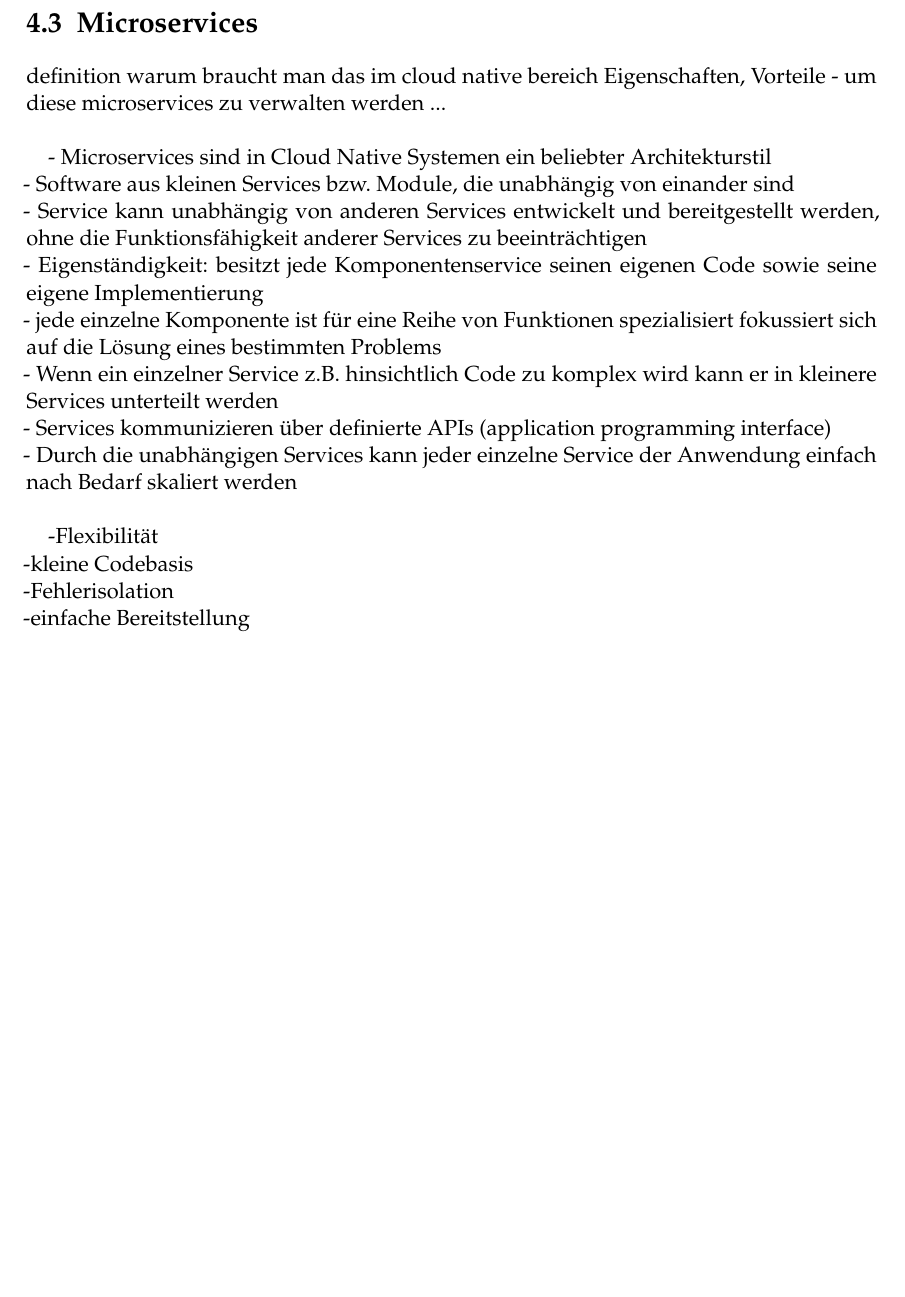
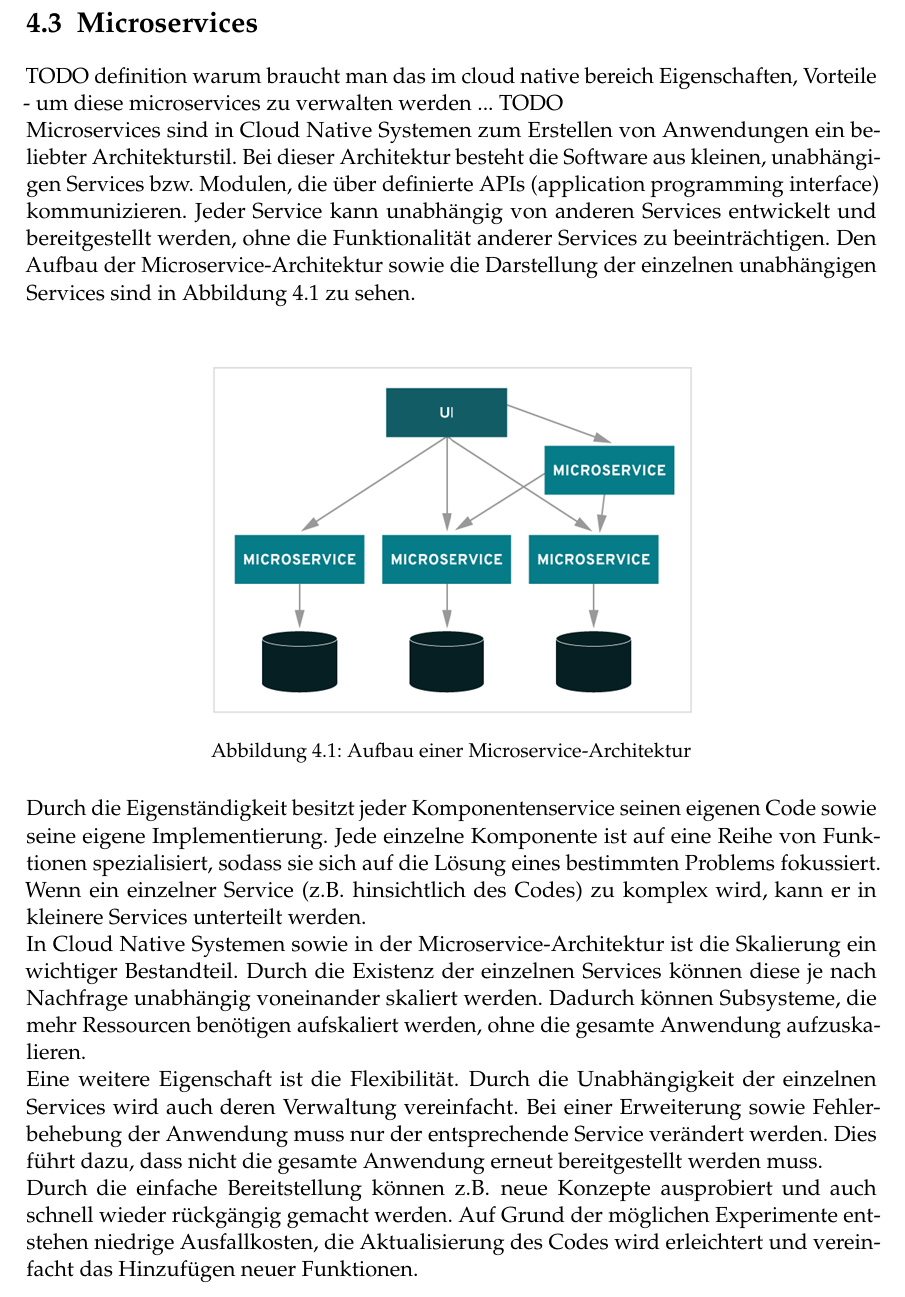
Before and after one commit to tglaes/CloudNative, a LaTeX thesis (Ausarbeitung/htwsaar-i-mst-vorlage.tex, which reads Ausarbeitung/Chapters/CloudNativeDefinition.tex): part of page 30 of 51 before the commit and part of page 30 of 53 after it, cut so that both start at the same text, the shorter picture padded with empty space. Compiled offline with pdfLaTeX.

Commit message:
Kapitel Microservices

```diff
--- a/Ausarbeitung/Chapters/CloudNativeDefinition.tex
+++ b/Ausarbeitung/Chapters/CloudNativeDefinition.tex
@@ -27,29 +27,28 @@ TODO wichtigsten punkte nennen
 
 
 \section{Microservices}
-definition
+TODO definition
 warum braucht man das im cloud native bereich
 Eigenschaften, Vorteile
-- um diese microservices zu verwalten werden ...\\
+- um diese microservices zu verwalten werden ... TODO\\
+Microservices sind in Cloud Native Systemen zum Erstellen von Anwendungen ein beliebter Architekturstil. Bei dieser Architektur besteht die Software aus kleinen, unabhängigen Services bzw. Modulen, die über definierte APIs (application programming interface) kommunizieren. Jeder Service kann unabhängig von anderen Services entwickelt und bereitgestellt werden, ohne die Funktionalität anderer Services zu beeinträchtigen. Den Aufbau der Microservice-Architektur sowie die Darstellung der einzelnen unabhängigen Services sind in Abbildung \ref{micro} zu sehen.\\
+\begin{figure}[bth]
+	\centering
+	\includegraphics[width=0.6\textwidth]{Graphics/Microservice.png}
+	\caption{Aufbau einer Microservice-Architektur}
+	\label{micro}
+\end{figure}\\
+Durch die Eigenständigkeit besitzt jeder Komponentenservice seinen eigenen Code sowie seine eigene Implementierung. Jede einzelne Komponente ist auf eine Reihe von Funktionen spezialisiert, sodass sie sich auf die Lösung eines bestimmten Problems fokussiert. Wenn ein einzelner Service (z.B. hinsichtlich des Codes) zu komplex wird, kann er in kleinere Services unterteilt werden.\\
+In Cloud Native Systemen sowie in der Microservice-Architektur ist die Skalierung ein wichtiger Bestandteil. Durch die Existenz der einzelnen Services können diese je nach Nachfrage unabhängig voneinander skaliert werden. Dadurch können Subsysteme, die mehr Ressourcen benötigen aufskaliert werden, ohne die gesamte Anwendung aufzuskalieren.\\
+Eine weitere Eigenschaft ist die Flexibilität. Durch die Unabhängigkeit der einzelnen Services wird auch deren Verwaltung vereinfacht. Bei einer Erweiterung sowie Fehlerbehebung der Anwendung muss nur der entsprechende Service verändert werden. Dies führt dazu, dass nicht die gesamte Anwendung erneut bereitgestellt werden muss.\\
+Durch die einfache Bereitstellung können z.B. neue Konzepte ausprobiert und auch schnell wieder rückgängig gemacht werden. Auf Grund der möglichen Experimente entstehen niedrige Ausfallkosten, die Aktualisierung des Codes wird erleichtert und vereinfacht das Hinzufügen neuer Funktionen.
+\\
 
-- Microservices sind in Cloud Native Systemen ein beliebter Architekturstil \\
-- Software aus kleinen Services bzw. Module, die unabhängig von einander sind\\
-- Service kann unabhängig von anderen Services entwickelt und bereitgestellt	    werden, ohne die Funktionsfähigkeit anderer Services zu beeinträchtigen\\
-- Eigenständigkeit: besitzt jede Komponentenservice seinen eigenen Code sowie seine eigene Implementierung\\
-- jede einzelne Komponente ist für eine Reihe von Funktionen spezialisiert fokussiert sich auf die Lösung eines bestimmten Problems\\
-- Wenn ein einzelner Service z.B. hinsichtlich Code zu komplex wird kann er in kleinere Services unterteilt werden\\
-- Services kommunizieren über definierte APIs (application programming interface)\\
-- Durch die unabhängigen Services kann jeder einzelne Service der Anwendung einfach nach Bedarf skaliert werden\\
-
--Flexibilität\\
--kleine Codebasis\\
--Fehlerisolation\\
--einfache Bereitstellung\\
 \section{Container}
 definition
 warum braucht man das im cloud native bereich
 Eigenschaften, Vorteile
- Docker, Kubernetes\\
+Docker, Kubernetes\\
 
 - Standard-Software-Einheit, die den Code und seine Abhängigkeiten verpackt
  -> Anwendung schnell und zuverlässig von einer Umgebung zur anderen ausgeführt werden kann \\
```
Also changed, not shown: Ausarbeitung/Graphics/Microservice.png (added), Ausarbeitung/htwsaar-i-mst-vorlage.pdf, 1 other file.
